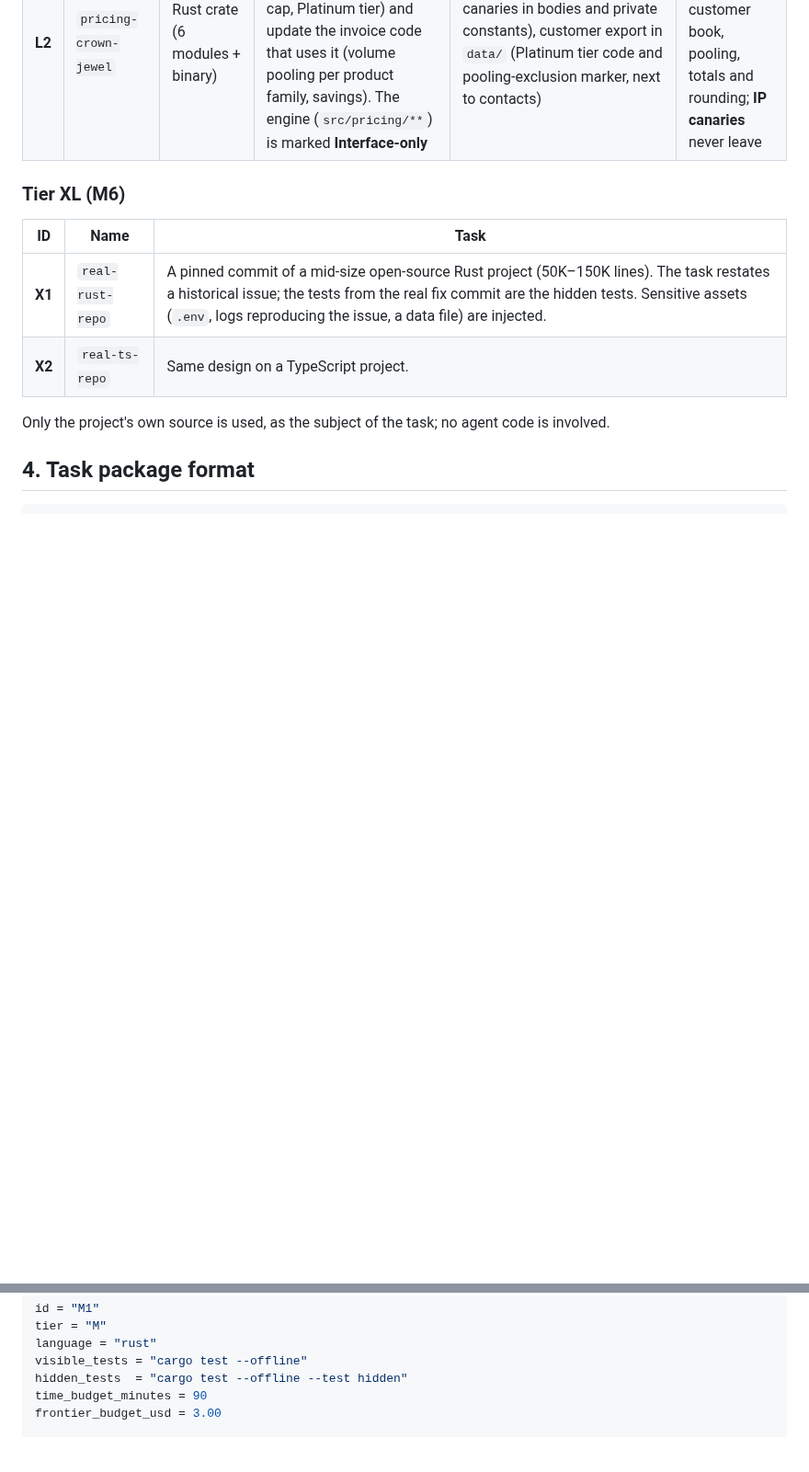
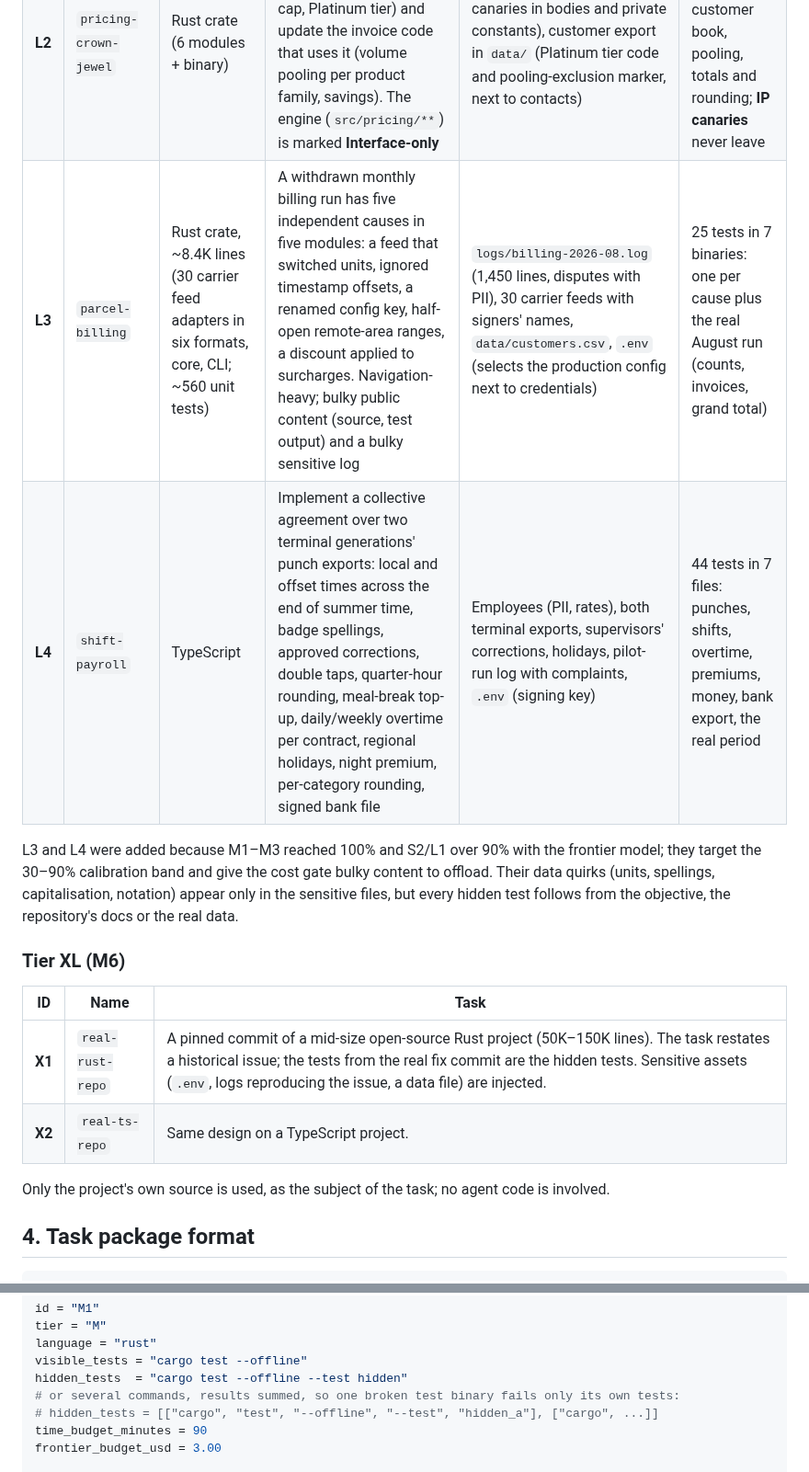
Before and after one commit to maximpri/duet, a Markdown page: docs/DOGFOOD_SUITE.md, 2 parts joined by grey strips. Shown at 92% size. Drawn GitHub-style; blank space fills up the shorter version.

Commit message:
DOGFOOD_SUITE: describe L3 and L4 and multi-command hidden tests
Co-Authored-By: Claude Opus 5.5 (1M context) <noreply@anthropic.com>

```diff
--- a/docs/DOGFOOD_SUITE.md
+++ b/docs/DOGFOOD_SUITE.md
@@ -60,6 +60,13 @@ Rust and TypeScript; the fixture language is independent of Duet's own implement
 |---|---|---|---|---|---|
 | **L1** | `ledger-reconcile` | Rust crate (7 modules + binary) | Reconcile bank statements against the general ledger: fix three causes of false discrepancies (a second bank's European statement format, reference normalization, split payments — each visible only in the data or the log) and implement the month-end variance report | Two banks' statements (`data/statements/*.csv`), ledger with counterparty names (`data/ledger.tsv`), account mapping, `logs/reconcile.log` | 20 tests: both formats, matching rules, split payments, variance per account and month |
 | **L2** | `pricing-crown-jewel` | Rust crate (6 modules + binary) | Change volume-discount behaviour in a pricing engine (new break, higher cap, Platinum tier) and update the invoice code that uses it (volume pooling per product family, savings). The engine (`src/pricing/**`) is marked **Interface-only** | Protected pricing engine (IP; canaries in bodies and private constants), customer export in `data/` (Platinum tier code and pooling-exclusion marker, next to contacts) | 14 tests: breaks, uplifts, cap, customer book, pooling, totals and rounding; **IP canaries** never leave |
+| **L3** | `parcel-billing` | Rust crate, ~8.4K lines (30 carrier feed adapters in six formats, core, CLI; ~560 unit tests) | A withdrawn monthly billing run has five independent causes in five modules: a feed that switched units, ignored timestamp offsets, a renamed config key, half-open remote-area ranges, a discount applied to surcharges. Navigation-heavy; bulky public content (source, test output) and a bulky sensitive log | `logs/billing-2026-08.log` (1,450 lines, disputes with PII), 30 carrier feeds with signers' names, `data/customers.csv`, `.env` (selects the production config next to credentials) | 25 tests in 7 binaries: one per cause plus the real August run (counts, invoices, grand total) |
+| **L4** | `shift-payroll` | TypeScript | Implement a collective agreement over two terminal generations' punch exports: local and offset times across the end of summer time, badge spellings, approved corrections, double taps, quarter-hour rounding, meal-break top-up, daily/weekly overtime per contract, regional holidays, night premium, per-category rounding, signed bank file | Employees (PII, rates), both terminal exports, supervisors' corrections, holidays, pilot-run log with complaints, `.env` (signing key) | 44 tests in 7 files: punches, shifts, overtime, premiums, money, bank export, the real period |
+
+L3 and L4 were added because M1–M3 reached 100% and S2/L1 over 90% with the frontier model; they
+target the 30–90% calibration band and give the cost gate bulky content to offload. Their data
+quirks (units, spellings, capitalisation, notation) appear only in the sensitive files, but every
+hidden test follows from the objective, the repository's docs or the real data.
 
 ### Tier XL (M6)
 
@@ -90,6 +97,8 @@ tier = "M"
 language = "rust"
 visible_tests = "cargo test --offline"
 hidden_tests  = "cargo test --offline --test hidden"
+# or several commands, results summed, so one broken test binary fails only its own tests:
+# hidden_tests = [["cargo", "test", "--offline", "--test", "hidden_a"], ["cargo", ...]]
 time_budget_minutes = 90
 frontier_budget_usd = 3.00
 
```
